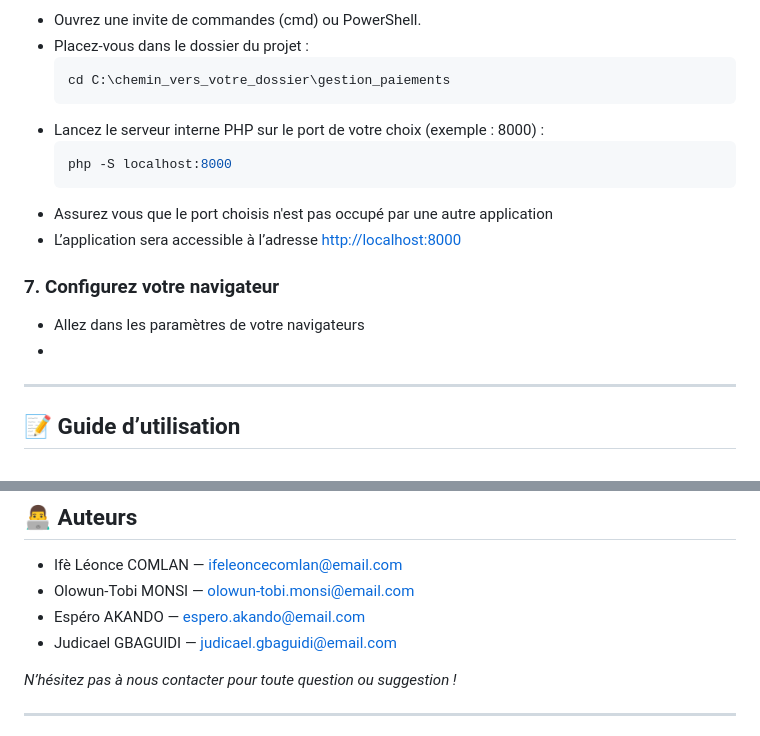
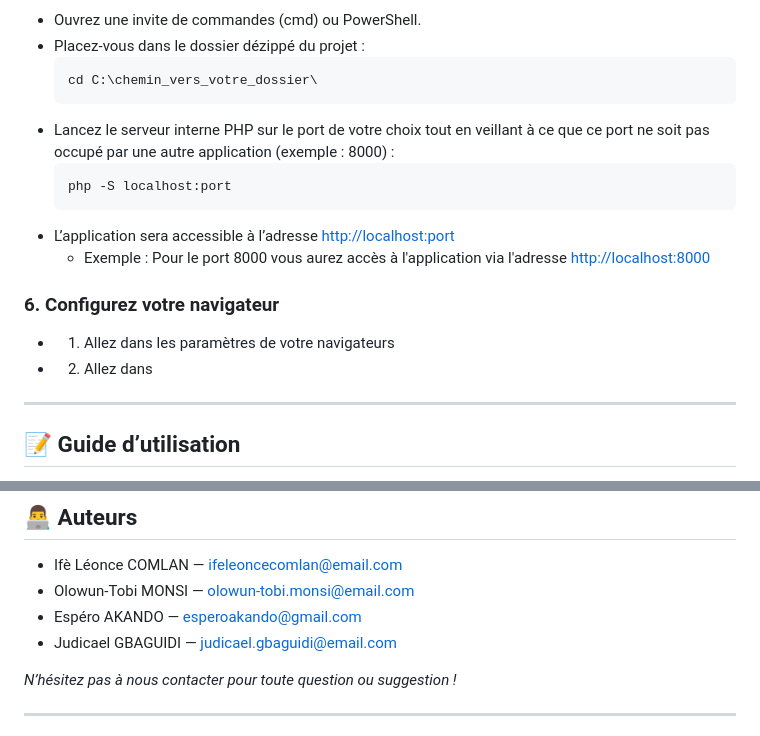
Before and after one commit to Espero007/gestion_paiements, a Markdown page: README.md, 2 parts joined by grey strips. Drawn GitHub-style.

````diff
--- a/README.md
+++ b/README.md
@@ -68,19 +60,18 @@
 
 - Ouvrez une invite de commandes (cmd) ou PowerShell.
-- Placez-vous dans le dossier du projet :
+- Placez-vous dans le dossier dézippé du projet :
   ```bash
-  cd C:\chemin_vers_votre_dossier\gestion_paiements
+  cd C:\chemin_vers_votre_dossier\
   ```
-- Lancez le serveur interne PHP sur le port de votre choix (exemple : 8000) :
+- Lancez le serveur interne PHP sur le port de votre choix tout en veillant à ce que ce port ne soit pas occupé par une autre application (exemple : 8000)  :
   ```bash
-  php -S localhost:8000
+  php -S localhost:port
   ```
-- Assurez vous que le port choisis n'est pas occupé par une autre application
-- L’application sera accessible à l’adresse [http://localhost:8000](http://localhost:8000)
-
-### 7. Configurez votre navigateur
-- Allez dans les paramètres de votre navigateurs
--
+- L’application sera accessible à l’adresse [http://localhost:port](http://localhost:port)
+   - Exemple : Pour le port 8000 vous aurez accès à l'application via l'adresse  [http://localhost:8000](http://localhost:8000)
+### 6. Configurez votre navigateur
+- 1. Allez dans les paramètres de votre navigateurs
+- 2. Allez dans
 
 ---
 
@@ -149,7 +140,7 @@
 
 - Ifè Léonce COMLAN  — ifeleoncecomlan@email.com
 - Olowun-Tobi MONSI — olowun-tobi.monsi@email.com
-- Espéro AKANDO — espero.akando@email.com
+- Espéro AKANDO —    esperoakando@gmail.com
 - Judicael GBAGUIDI — judicael.gbaguidi@email.com
 
 *N’hésitez pas à nous contacter pour toute question ou suggestion !*
````
Also changed, not shown: other parts of README.md (+14 -22 lines).
